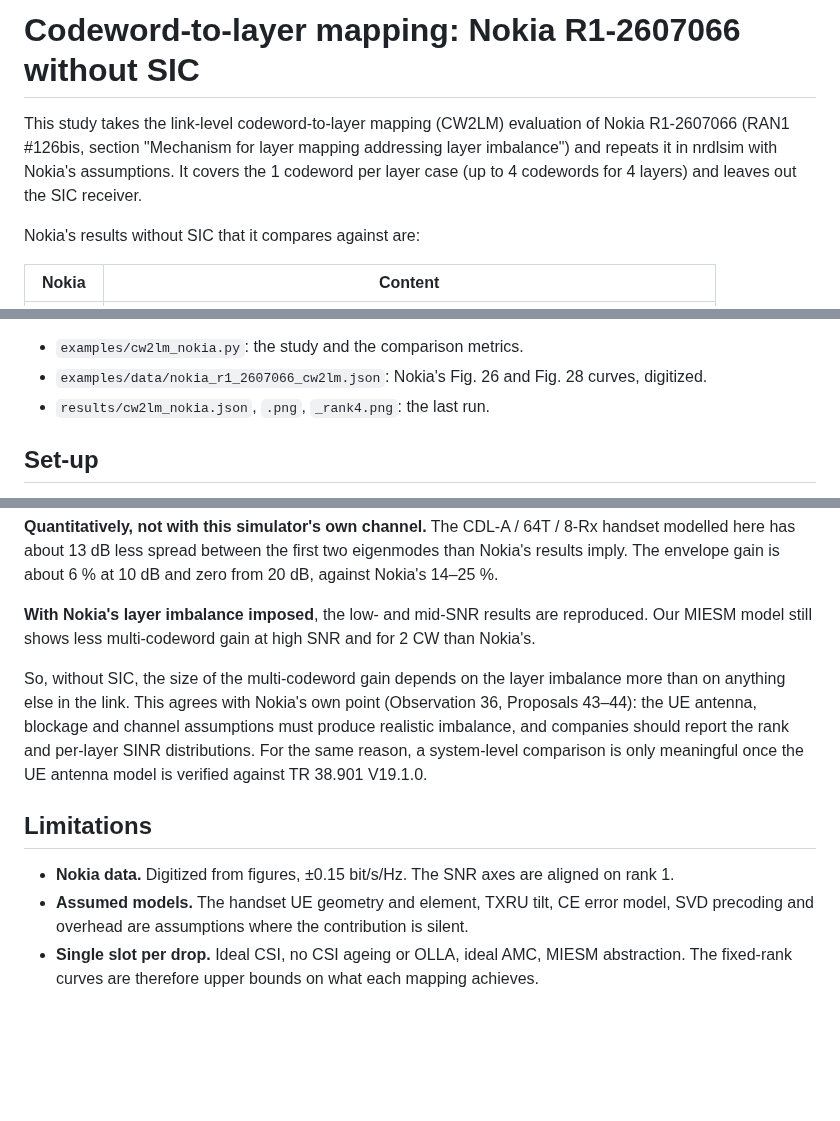
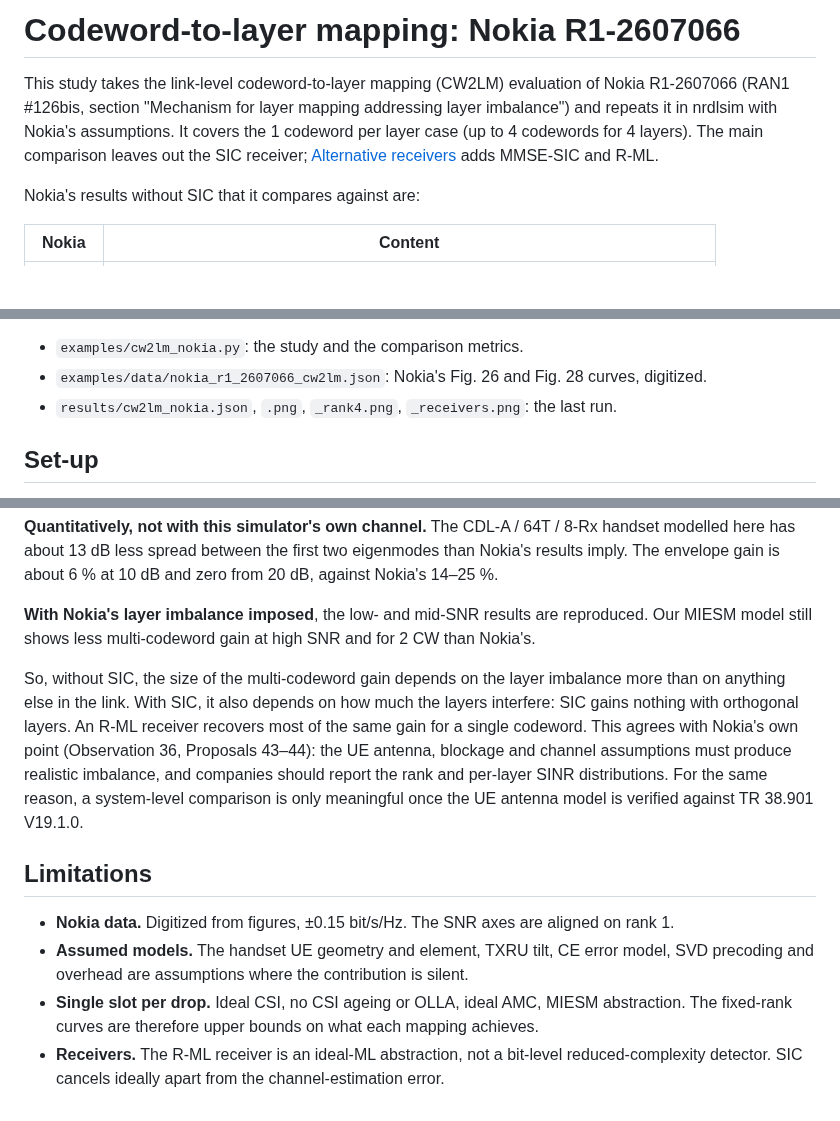
Before and after one commit to HelloSYQ/Claude, a Markdown page: docs/cw2lm-nokia.md, 3 parts joined by grey strips. Drawn GitHub-style; blank space fills up the shorter version.

```diff
--- a/docs/cw2lm-nokia.md
+++ b/docs/cw2lm-nokia.md
@@ -1,6 +1,6 @@
-# Codeword-to-layer mapping: Nokia R1-2607066 without SIC
+# Codeword-to-layer mapping: Nokia R1-2607066
 
-This study takes the link-level codeword-to-layer mapping (CW2LM) evaluation of Nokia R1-2607066 (RAN1 #126bis, section "Mechanism for layer mapping addressing layer imbalance") and repeats it in nrdlsim with Nokia's assumptions. It covers the 1 codeword per layer case (up to 4 codewords for 4 layers) and leaves out the SIC receiver.
+This study takes the link-level codeword-to-layer mapping (CW2LM) evaluation of Nokia R1-2607066 (RAN1 #126bis, section "Mechanism for layer mapping addressing layer imbalance") and repeats it in nrdlsim with Nokia's assumptions. It covers the 1 codeword per layer case (up to 4 codewords for 4 layers). The main comparison leaves out the SIC receiver; [Alternative receivers](#alternative-receivers-mmse-sic-and-r-ml) adds MMSE-SIC and R-ML.
 
 Nokia's results without SIC that it compares against are:
 
@@ -23,7 +23,7 @@ Files:
 
 - `examples/cw2lm_nokia.py`: the study and the comparison metrics.
 - `examples/data/nokia_r1_2607066_cw2lm.json`: Nokia's Fig. 26 and Fig. 28 curves, digitized.
-- `results/cw2lm_nokia.json`, `.png`, `_rank4.png`: the last run.
+- `results/cw2lm_nokia.json`, `.png`, `_rank4.png`, `_receivers.png`: the last run.
 
 ## Set-up
 
@@ -162,10 +196,11 @@ This explanation is not verified here. The bit-true LDPC path in nrdlsim uses a
 
 **With Nokia's layer imbalance imposed**, the low- and mid-SNR results are reproduced. Our MIESM model still shows less multi-codeword gain at high SNR and for 2 CW than Nokia's.
 
-So, without SIC, the size of the multi-codeword gain depends on the layer imbalance more than on anything else in the link. This agrees with Nokia's own point (Observation 36, Proposals 43–44): the UE antenna, blockage and channel assumptions must produce realistic imbalance, and companies should report the rank and per-layer SINR distributions. For the same reason, a system-level comparison is only meaningful once the UE antenna model is verified against TR 38.901 V19.1.0.
+So, without SIC, the size of the multi-codeword gain depends on the layer imbalance more than on anything else in the link. With SIC, it also depends on how much the layers interfere: SIC gains nothing with orthogonal layers. An R-ML receiver recovers most of the same gain for a single codeword. This agrees with Nokia's own point (Observation 36, Proposals 43–44): the UE antenna, blockage and channel assumptions must produce realistic imbalance, and companies should report the rank and per-layer SINR distributions. For the same reason, a system-level comparison is only meaningful once the UE antenna model is verified against TR 38.901 V19.1.0.
 
 ## Limitations
 
 - **Nokia data.** Digitized from figures, ±0.15 bit/s/Hz. The SNR axes are aligned on rank 1.
 - **Assumed models.** The handset UE geometry and element, TXRU tilt, CE error model, SVD precoding and overhead are assumptions where the contribution is silent.
 - **Single slot per drop.** Ideal CSI, no CSI ageing or OLLA, ideal AMC, MIESM abstraction. The fixed-rank curves are therefore upper bounds on what each mapping achieves.
+- **Receivers.** The R-ML receiver is an ideal-ML abstraction, not a bit-level reduced-complexity detector. SIC cancels ideally apart from the channel-estimation error.
```
Also changed, not shown: other parts of docs/cw2lm-nokia.md (+36 -2 lines), results/cw2lm_nokia_receivers.png (added), 4 other files.
